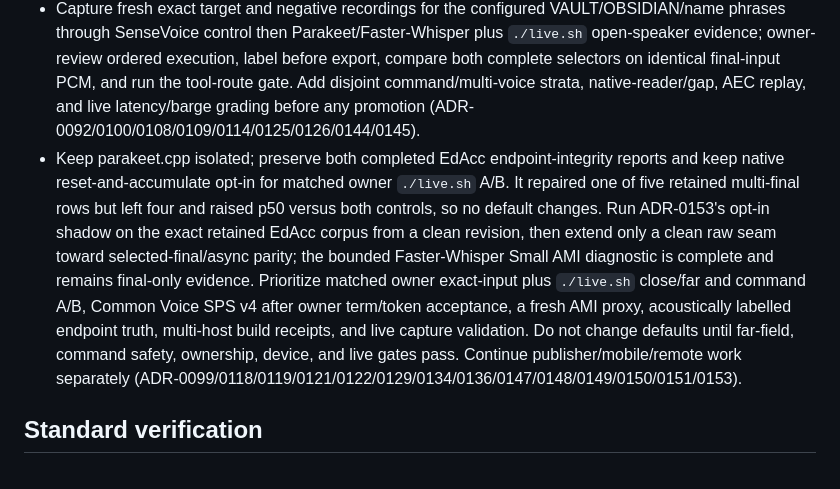
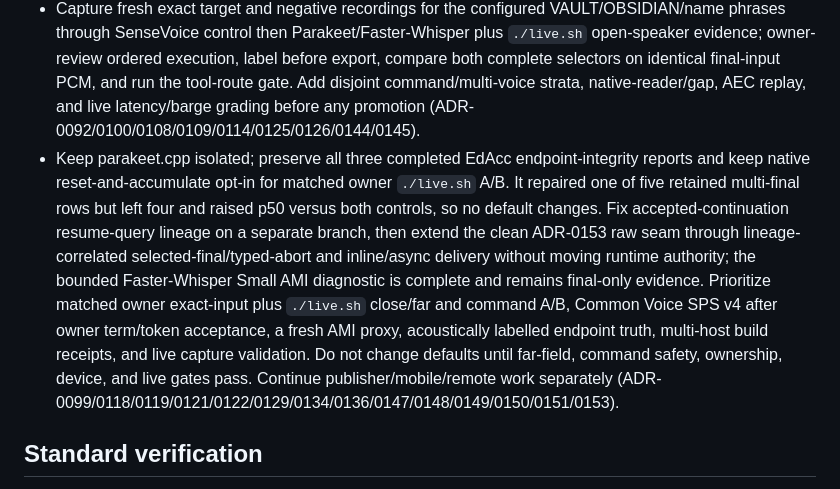
Before and after one commit to DobosP/speaker, a Markdown page: STATUS.md, the part around one of its changes. GitHub-like rendering.

```diff
--- a/STATUS.md
+++ b/STATUS.md
@@ -91,7 +91,7 @@ Last verified: 2026-08-06 on Linux ROG.
 
 - Keep the completed fixed EdAcc-only 2x1 result and all bound evidence separate from canonical 2x4 qualification; use its Faster-Whisper accuracy lead only to prioritize broader held-out and live A/B work, never as a latency, promotion, or runtime-default decision. Common Voice still needs owner term/token acceptance; preserve every source, preflight, production, failed tree, worker receipt, and aggregate report (ADR-0112/0113/0115/0116/0117/0120/0122/0127/0130/0131/0132/0142/0143).
 - Capture fresh exact target and negative recordings for the configured VAULT/OBSIDIAN/name phrases through SenseVoice control then Parakeet/Faster-Whisper plus `./live.sh` open-speaker evidence; owner-review ordered execution, label before export, compare both complete selectors on identical final-input PCM, and run the tool-route gate. Add disjoint command/multi-voice strata, native-reader/gap, AEC replay, and live latency/barge grading before any promotion (ADR-0092/0100/0108/0109/0114/0125/0126/0144/0145).
-- Keep parakeet.cpp isolated; preserve both completed EdAcc endpoint-integrity reports and keep native reset-and-accumulate opt-in for matched owner `./live.sh` A/B. It repaired one of five retained multi-final rows but left four and raised p50 versus both controls, so no default changes. Run ADR-0153's opt-in shadow on the exact retained EdAcc corpus from a clean revision, then extend only a clean raw seam toward selected-final/async parity; the bounded Faster-Whisper Small AMI diagnostic is complete and remains final-only evidence. Prioritize matched owner exact-input plus `./live.sh` close/far and command A/B, Common Voice SPS v4 after owner term/token acceptance, a fresh AMI proxy, acoustically labelled endpoint truth, multi-host build receipts, and live capture validation. Do not change defaults until far-field, command safety, ownership, device, and live gates pass. Continue publisher/mobile/remote work separately (ADR-0099/0118/0119/0121/0122/0129/0134/0136/0147/0148/0149/0150/0151/0153).
+- Keep parakeet.cpp isolated; preserve all three completed EdAcc endpoint-integrity reports and keep native reset-and-accumulate opt-in for matched owner `./live.sh` A/B. It repaired one of five retained multi-final rows but left four and raised p50 versus both controls, so no default changes. Fix accepted-continuation resume-query lineage on a separate branch, then extend the clean ADR-0153 raw seam through lineage-correlated selected-final/typed-abort and inline/async delivery without moving runtime authority; the bounded Faster-Whisper Small AMI diagnostic is complete and remains final-only evidence. Prioritize matched owner exact-input plus `./live.sh` close/far and command A/B, Common Voice SPS v4 after owner term/token acceptance, a fresh AMI proxy, acoustically labelled endpoint truth, multi-host build receipts, and live capture validation. Do not change defaults until far-field, command safety, ownership, device, and live gates pass. Continue publisher/mobile/remote work separately (ADR-0099/0118/0119/0121/0122/0129/0134/0136/0147/0148/0149/0150/0151/0153).
 
 ## Standard verification
 Logic: `...pytest -m "not real_model" -q`; APM: `...pytest tests/test_apm_double_talk.py -q`; see `docs/agent-testing.md`.
```
Also changed, not shown: other parts of STATUS.md (+2 -2 lines), docs/agent-testing.md (+13 -0 lines).
